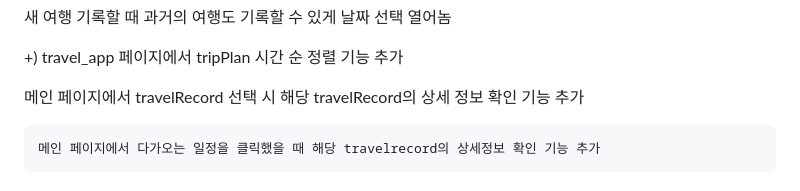
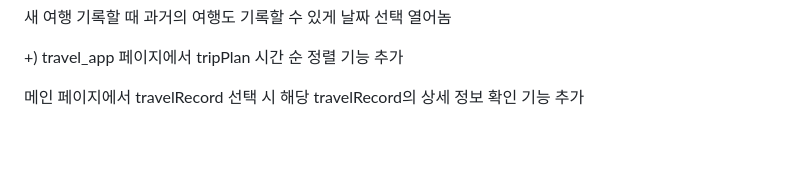
Before and after one commit to Rick-James1098/Travel-Logic, a Markdown page: README.md, the part around the change. Rendered like a GitHub page; blank space fills up the shorter version.

```diff
--- a/README.md
+++ b/README.md
@@ -88,5 +88,3 @@ https://www.figma.com/make/AN53TcnmxlmhMQTkwoVEVm/Travel-Logic-Main-Page?node-id
  +) travel_app 페이지에서 tripPlan 시간 순 정렬 기능 추가
 
   메인 페이지에서 travelRecord 선택 시 해당 travelRecord의 상세 정보 확인 기능 추가
-
-    메인 페이지에서 다가오는 일정을 클릭했을 때 해당 travelrecord의 상세정보 확인 기능 추가
```
